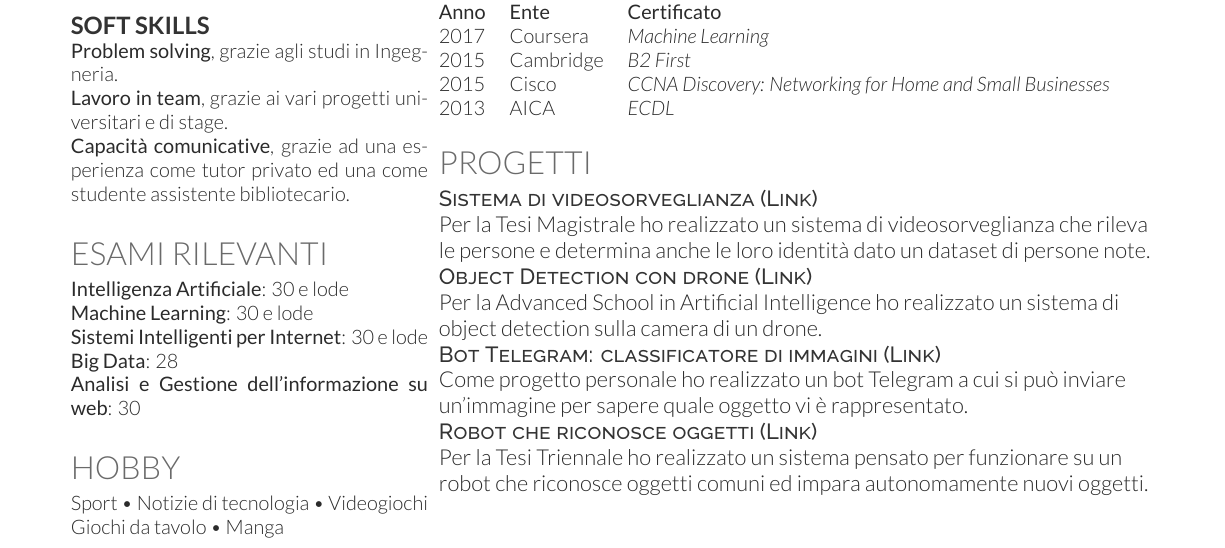
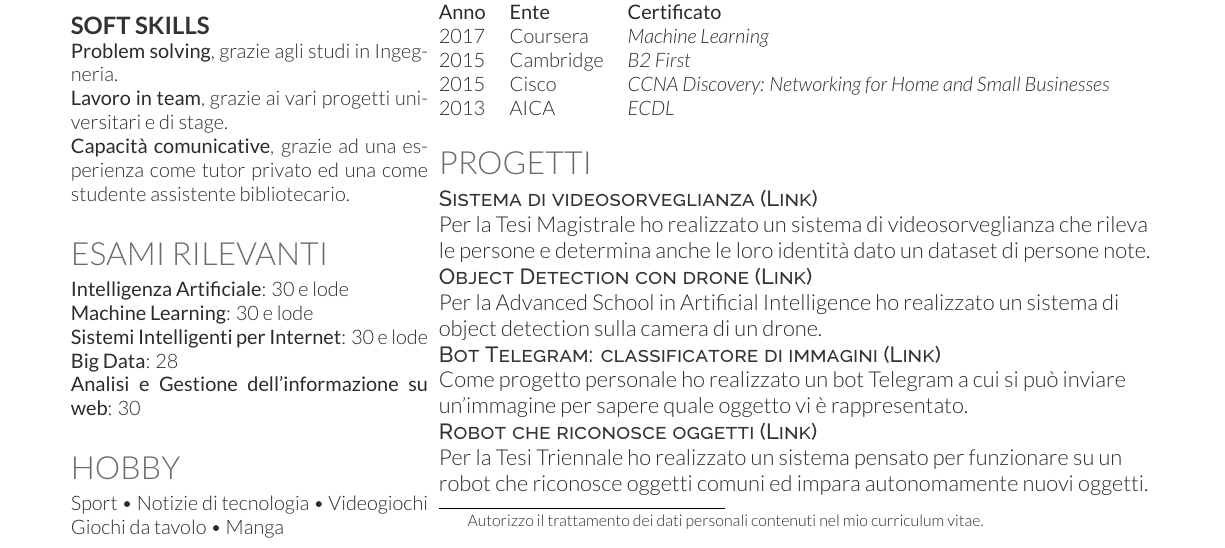
Before and after one commit to Maxinho96/Resume, a LaTeX CV (deedy_resume-openfont.tex): part of the page, cut so that both start at the same text. Compiled offline with XeLaTeX.

Commit message:
Added personal data authorization

```diff
--- a/deedy_resume-openfont.tex
+++ b/deedy_resume-openfont.tex
@@ -236,5 +236,11 @@ Come progetto personale ho realizzato un bot Telegram a cui si può inviare un'i
 \descript{Robot che riconosce oggetti (\href{https://github.com/Maxinho96/Machine-Learning-Research-Project}{Link})}
 Per la Tesi Triennale ho realizzato un sistema pensato per funzionare su un robot che riconosce oggetti comuni ed impara autonomamente nuovi oggetti.
 
+%%%%%%%%%%%%%%%%%%%%%%%%%%%%%%%%%%%%%%
+%     Dati personali
+%%%%%%%%%%%%%%%%%%%%%%%%%%%%%%%%%%%%%%
+
+\footnotetext{Autorizzo il trattamento dei dati personali contenuti nel mio curriculum vitae.}
+
 \end{minipage}
 \end{document}  \documentclass[]{article}
```
Also changed, not shown: Resume.pdf, deedy-resume-openfont.cls (line endings or trailing spaces).
